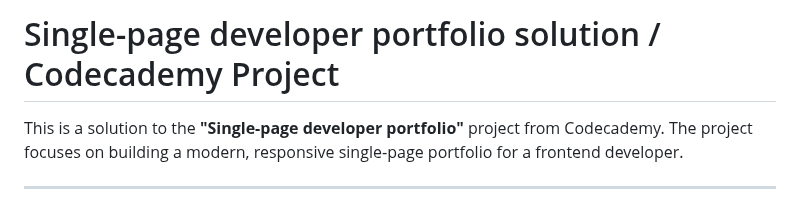
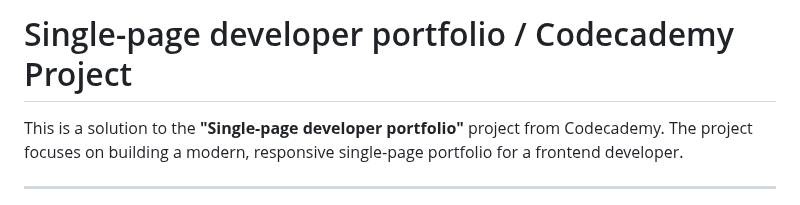
Before and after one commit to AxinitM/Portfolio-Website, a Markdown page: README.md, the part around one of its changes. Drawn GitHub-style.

Commit message:
Revise title and screenshot link in README
Updated project title and screenshot path in README.

```diff
--- a/README.md
+++ b/README.md
@@ -1,4 +1,4 @@
-# Single-page developer portfolio solution / Codecademy Project
+# Single-page developer portfolio / Codecademy Project
 
 This is a solution to the **"Single-page developer portfolio"** project from Codecademy.
 The project focuses on building a modern, responsive single‑page portfolio for a frontend developer.
```
Also changed, not shown: other parts of README.md (+1 -1 lines).
